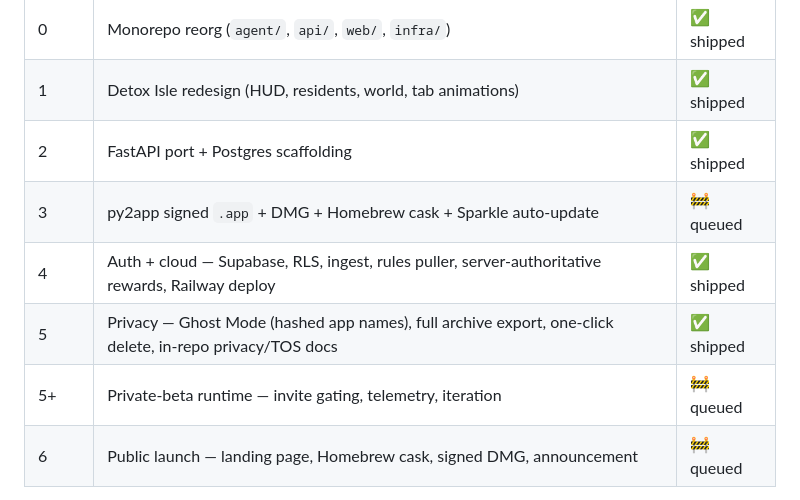
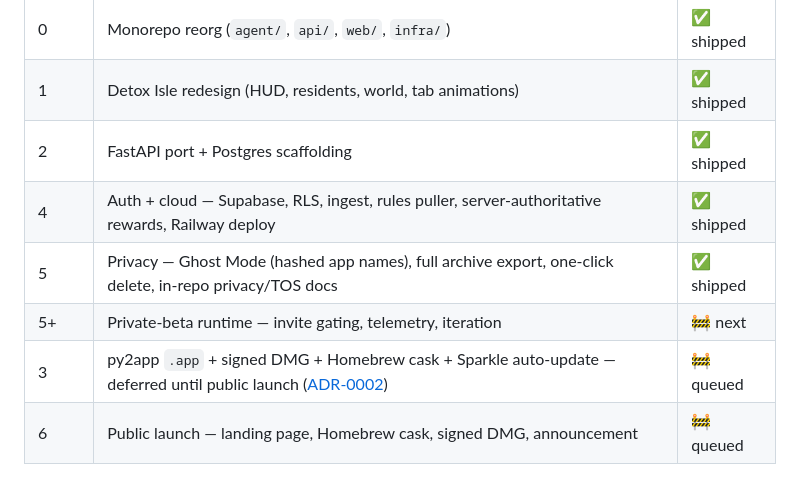
Before and after one commit to mason-cao/detox, a Markdown page: README.md, the part around the change. GitHub-like rendering.

Commit message:
Update README with live deployment details

```diff
--- a/README.md
+++ b/README.md
@@ -277,10 +277,10 @@ detox/
 | 0 | Monorepo reorg (`agent/`, `api/`, `web/`, `infra/`) | ✅ shipped |
 | 1 | Detox Isle redesign (HUD, residents, world, tab animations) | ✅ shipped |
 | 2 | FastAPI port + Postgres scaffolding | ✅ shipped |
-| 3 | py2app signed `.app` + DMG + Homebrew cask + Sparkle auto-update | 🚧 queued |
 | 4 | Auth + cloud — Supabase, RLS, ingest, rules puller, server-authoritative rewards, Railway deploy | ✅ shipped |
 | 5 | Privacy — Ghost Mode (hashed app names), full archive export, one-click delete, in-repo privacy/TOS docs | ✅ shipped |
-| 5+ | Private-beta runtime — invite gating, telemetry, iteration | 🚧 queued |
+| 5+ | Private-beta runtime — invite gating, telemetry, iteration | 🚧 next |
+| 3 | py2app `.app` + signed DMG + Homebrew cask + Sparkle auto-update — deferred until public launch ([ADR-0002](docs/adr/0002-defer-signed-packaging-for-beta.md)) | 🚧 queued |
 | 6 | Public launch — landing page, Homebrew cask, signed DMG, announcement | 🚧 queued |
 
 **Until Phase 3 lands**, install is developer-only — clone the repo, install Python deps, `./start.sh`. Non-developer install (DMG / Homebrew cask) is the next priority.
```
Also changed, not shown: docs/adr/0002-defer-signed-packaging-for-beta.md (added, +55 -0 lines).
